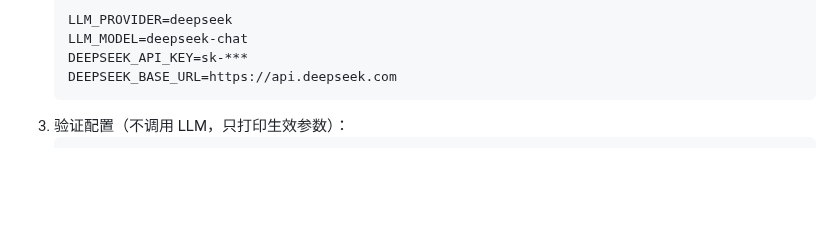
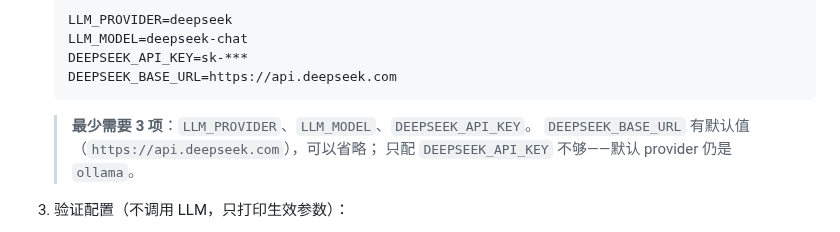
Before and after one commit to gaohan0524/vanna, a Markdown page: docs/STAGE0-EVAL.md, the part around the change. Drawn GitHub-style; blank space fills up the shorter version.

Commit message:
docs: 明确 DeepSeek 最少配置项

````diff
--- a/docs/STAGE0-EVAL.md
+++ b/docs/STAGE0-EVAL.md
@@ -1252,6 +1252,10 @@ GRANT SELECT ON shop.* TO readonly;
    DEEPSEEK_API_KEY=sk-***
    DEEPSEEK_BASE_URL=https://api.deepseek.com
    ```
+
+   > **最少需要 3 项**：`LLM_PROVIDER`、`LLM_MODEL`、`DEEPSEEK_API_KEY`。
+   > `DEEPSEEK_BASE_URL` 有默认值（`https://api.deepseek.com`），可以省略；
+   > 只配 `DEEPSEEK_API_KEY` 不够——默认 provider 仍是 `ollama`。
 3. 验证配置（不调用 LLM，只打印生效参数）：
    ```bash
    python -c "import dataclasses; from analytics_agent.config import Settings; from analytics_agent.agent_factory import build_llm_service; s=Settings.from_env(); svc=build_llm_service(s); print(type(svc).__name__, svc.model, svc._client.base_url)"
````
